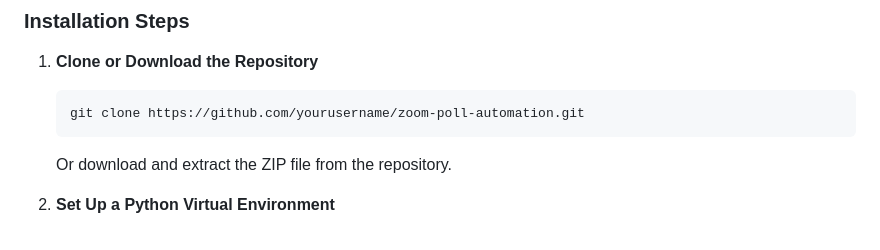
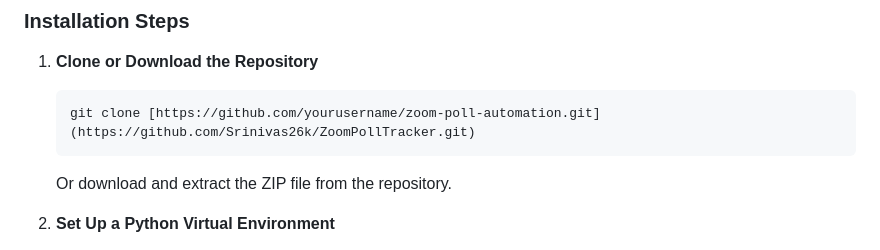
Before and after one commit to Srinivas26k/ZoomPollTracker, a Markdown page: docs/USER_GUIDE.md, the part around the change. Rendered like a GitHub page.

````diff
--- a/docs/USER_GUIDE.md
+++ b/docs/USER_GUIDE.md
@@ -28,7 +28,7 @@ The Real-Time Zoom Poll Automation system automatically generates and presents p
 1. **Clone or Download the Repository**
 
    ```
-   git clone https://github.com/yourusername/zoom-poll-automation.git
+   git clone [https://github.com/yourusername/zoom-poll-automation.git](https://github.com/Srinivas26k/ZoomPollTracker.git)
    ```
 
    Or download and extract the ZIP file from the repository.
````
